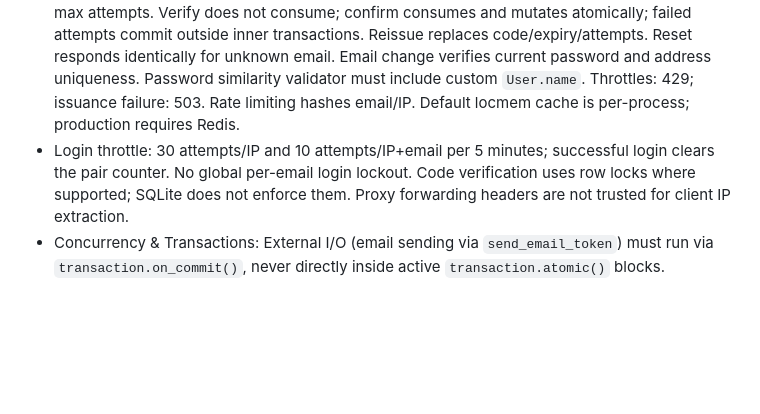
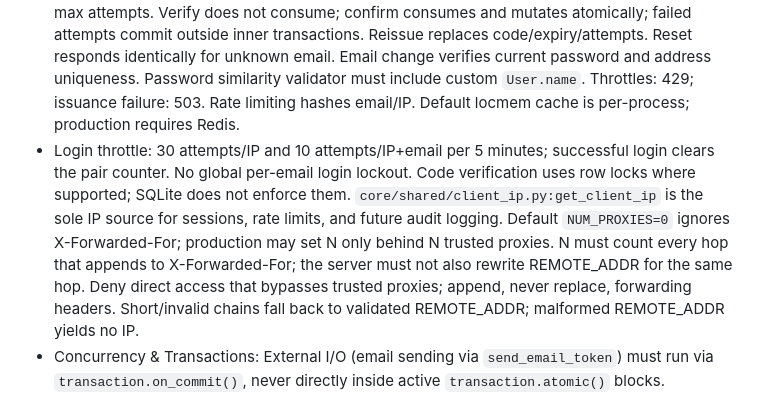
Before and after one commit to IanMV/template-django-rest, a Markdown page: AGENTS.md, the part around the change. GitHub-like rendering; blank space fills up the shorter version.

```diff
--- a/AGENTS.md
+++ b/AGENTS.md
@@ -20,7 +20,7 @@
 - Cookie-only auth (`core/auth/authenticate.py`): access JWT must match active `UserSession`; unsafe requests require `X-CSRFTOKEN`. `GET /api/login/` issues CSRF cookie (204); `POST /api/login/` requires CSRF, returns only `detail` + HttpOnly access/refresh cookies; bad credentials return **401** via `LoginView.handle_exception`. Access cookie name follows `SIMPLE_JWT.AUTH_COOKIE` (default `access_token`), refresh is `refresh_token`; SameSite=Lax, Secure in prod. Cookie ops belong in `core/auth/cookies.py`.
 - Refresh & sessions: `POST /api/refresh/` enforces CSRF even after access expiry; `SessionService.refresh_tokens` checks refresh JTI, rotates both tokens, and updates `last_activity` under `atomic` + `select_for_update`. SQLite ignores row locks: do not infer concurrency safety from SQLite. Login revokes existing cookie session; matching user/device/IP replaces session. Logout revokes current; revoke-all, self-deactivation, password reset, and confirmed email change revoke all and clear cookies. Revocation blacklists refresh tokens and deactivates sessions; access fails session lookup. Foreign session IDs return 404; current session cannot be deleted via `/api/sessions/<id>/`. Do not restore unrouted `UserDetailView`/`UserUpdateSelfView`.
 - One-time codes: registration/reset/email-change use six-digit **hashed** codes, 15-min expiry, 5 max attempts. Verify does not consume; confirm consumes and mutates atomically; failed attempts commit outside inner transactions. Reissue replaces code/expiry/attempts. Reset responds identically for unknown email. Email change verifies current password and address uniqueness. Password similarity validator must include custom `User.name`. Throttles: 429; issuance failure: 503. Rate limiting hashes email/IP. Default locmem cache is per-process; production requires Redis.
-- Login throttle: 30 attempts/IP and 10 attempts/IP+email per 5 minutes; successful login clears the pair counter. No global per-email login lockout. Code verification uses row locks where supported; SQLite does not enforce them. Proxy forwarding headers are not trusted for client IP extraction.
+- Login throttle: 30 attempts/IP and 10 attempts/IP+email per 5 minutes; successful login clears the pair counter. No global per-email login lockout. Code verification uses row locks where supported; SQLite does not enforce them. `core/shared/client_ip.py:get_client_ip` is the sole IP source for sessions, rate limits, and future audit logging. Default `NUM_PROXIES=0` ignores X-Forwarded-For; production may set N only behind N trusted proxies. N must count every hop that appends to X-Forwarded-For; the server must not also rewrite REMOTE_ADDR for the same hop. Deny direct access that bypasses trusted proxies; append, never replace, forwarding headers. Short/invalid chains fall back to validated REMOTE_ADDR; malformed REMOTE_ADDR yields no IP.
 - Concurrency & Transactions: External I/O (email sending via `send_email_token`) must run via `transaction.on_commit()`, never directly inside active `transaction.atomic()` blocks.
 
 ## Run & verify
```
Also changed, not shown: docs/CURRENT_IMPROVEMENTS.md (+5 -3 lines).
